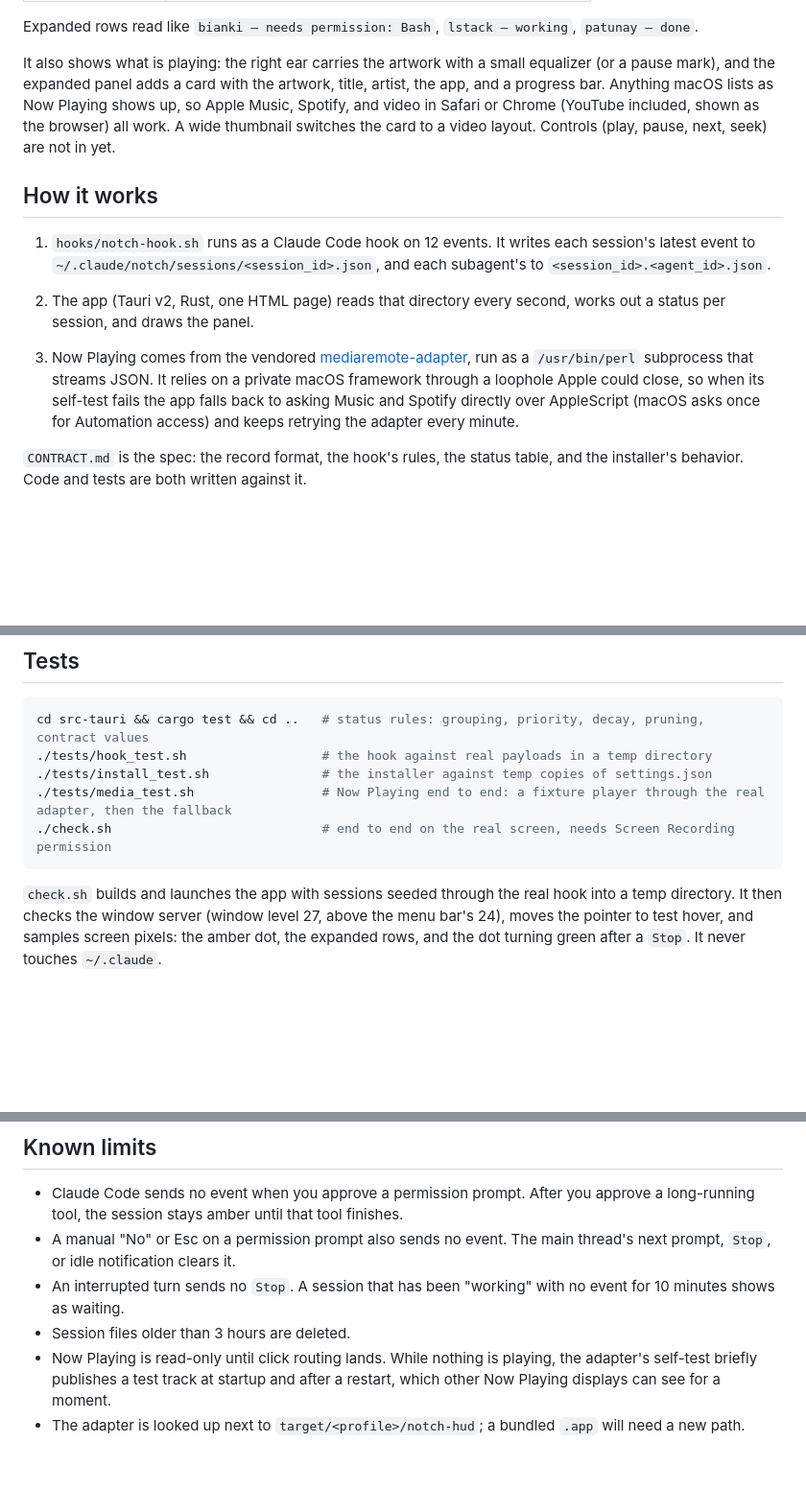
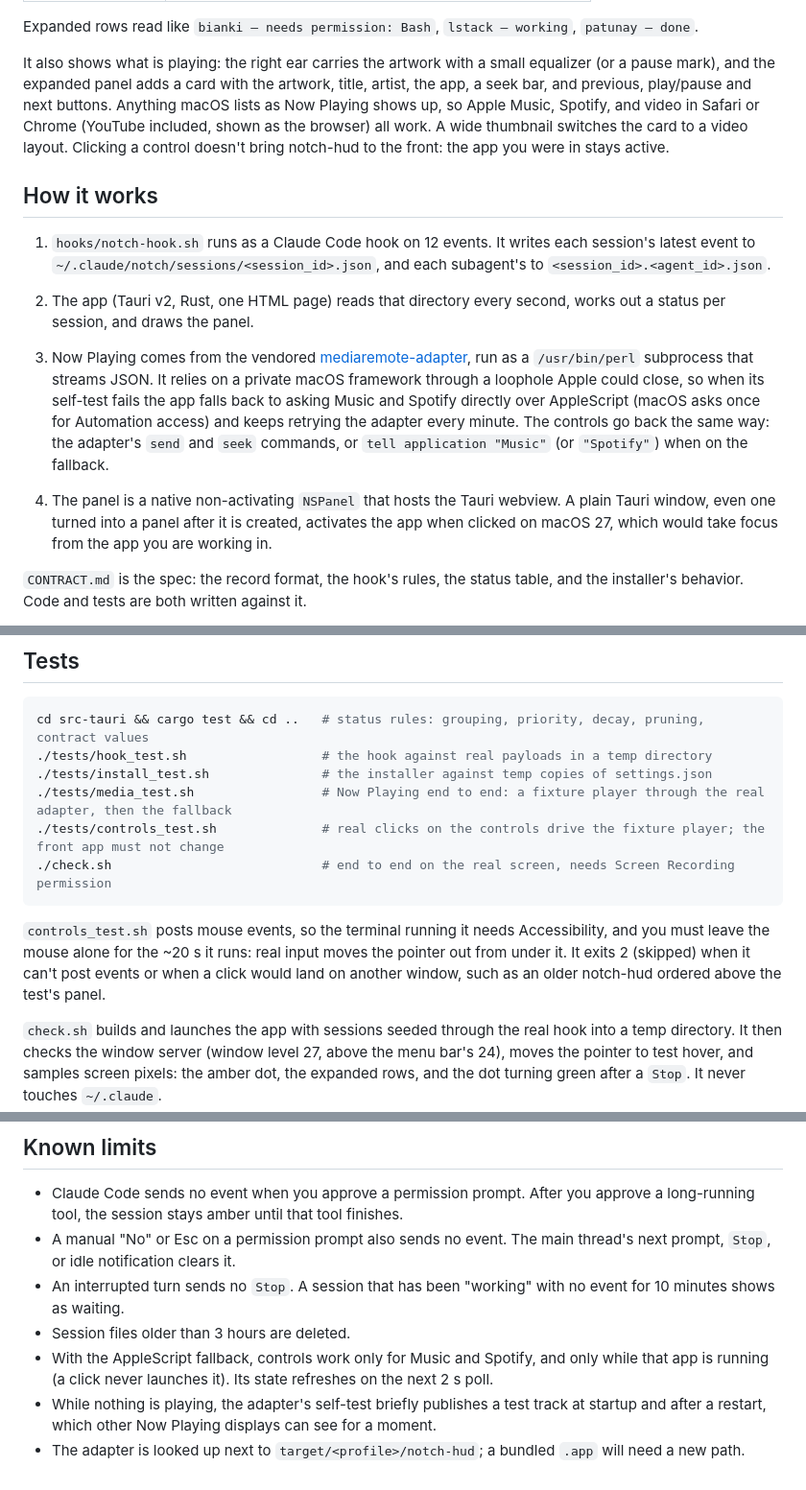
Before and after one commit to iamlemuelle/notch-hud, a Markdown page: README.md, 3 parts joined by grey strips. Shown at 96% size. GitHub-like rendering; blank space fills up the shorter version.

Commit message:
docs(readme): media controls, the non-activating panel and the click test

````diff
--- a/README.md
+++ b/README.md
@@ -12,9 +12,10 @@ the menu bar. Hover over it to see one row per session.
 Expanded rows read like `bianki — needs permission: Bash`, `lstack — working`, `patunay — done`.
 
 It also shows what is playing: the right ear carries the artwork with a small equalizer (or a pause mark), and the
-expanded panel adds a card with the artwork, title, artist, the app, and a progress bar. Anything macOS lists as Now
-Playing shows up, so Apple Music, Spotify, and video in Safari or Chrome (YouTube included, shown as the browser) all
-work. A wide thumbnail switches the card to a video layout. Controls (play, pause, next, seek) are not in yet.
+expanded panel adds a card with the artwork, title, artist, the app, a seek bar, and previous, play/pause and next
+buttons. Anything macOS lists as Now Playing shows up, so Apple Music, Spotify, and video in Safari or Chrome (YouTube
+included, shown as the browser) all work. A wide thumbnail switches the card to a video layout. Clicking a control
+doesn't bring notch-hud to the front: the app you were in stays active.
 
 ## How it works
 
@@ -26,7 +27,11 @@ work. A wide thumbnail switches the card to a video layout. Controls (play, paus
 3. Now Playing comes from the vendored [mediaremote-adapter](vendor/VENDORED.md), run as a `/usr/bin/perl`
    subprocess that streams JSON. It relies on a private macOS framework through a loophole Apple could close, so when
    its self-test fails the app falls back to asking Music and Spotify directly over AppleScript (macOS asks once for
-   Automation access) and keeps retrying the adapter every minute.
+   Automation access) and keeps retrying the adapter every minute. The controls go back the same way: the adapter's
+   `send` and `seek` commands, or `tell application "Music"` (or `"Spotify"`) when on the fallback.
+4. The panel is a native non-activating `NSPanel` that hosts the Tauri webview. A plain Tauri window, even one turned
+   into a panel after it is created, activates the app when clicked on macOS 27, which would take focus from the app
+   you are working in.
 
 `CONTRACT.md` is the spec: the record format, the hook's rules, the status table, and the installer's behavior. Code
 and tests are both written against it.
@@ -69,8 +74,13 @@ cd src-tauri && cargo test && cd ..   # status rules: grouping, priority, decay,
 ./tests/hook_test.sh                  # the hook against real payloads in a temp directory
 ./tests/install_test.sh               # the installer against temp copies of settings.json
 ./tests/media_test.sh                 # Now Playing end to end: a fixture player through the real adapter, then the fallback
+./tests/controls_test.sh              # real clicks on the controls drive the fixture player; the front app must not change
 ./check.sh                            # end to end on the real screen, needs Screen Recording permission
 ```
+
+`controls_test.sh` posts mouse events, so the terminal running it needs Accessibility, and you must leave the mouse
+alone for the ~20 s it runs: real input moves the pointer out from under it. It exits 2 (skipped) when it can't post
+events or when a click would land on another window, such as an older notch-hud ordered above the test's panel.
 
 `check.sh` builds and launches the app with sessions seeded through the real hook into a temp directory. It then
 checks the window server (window level 27, above the menu bar's 24), moves the pointer to test hover, and samples
@@ -85,6 +95,8 @@ screen pixels: the amber dot, the expanded rows, and the dot turning green after
   notification clears it.
 - An interrupted turn sends no `Stop`. A session that has been "working" with no event for 10 minutes shows as waiting.
 - Session files older than 3 hours are deleted.
-- Now Playing is read-only until click routing lands. While nothing is playing, the adapter's self-test briefly
+- With the AppleScript fallback, controls work only for Music and Spotify, and only while that app is running (a click
+  never launches it). Its state refreshes on the next 2 s poll.
+- While nothing is playing, the adapter's self-test briefly
   publishes a test track at startup and after a restart, which other Now Playing displays can see for a moment.
 - The adapter is looked up next to `target/<profile>/notch-hud`; a bundled `.app` will need a new path.
````
